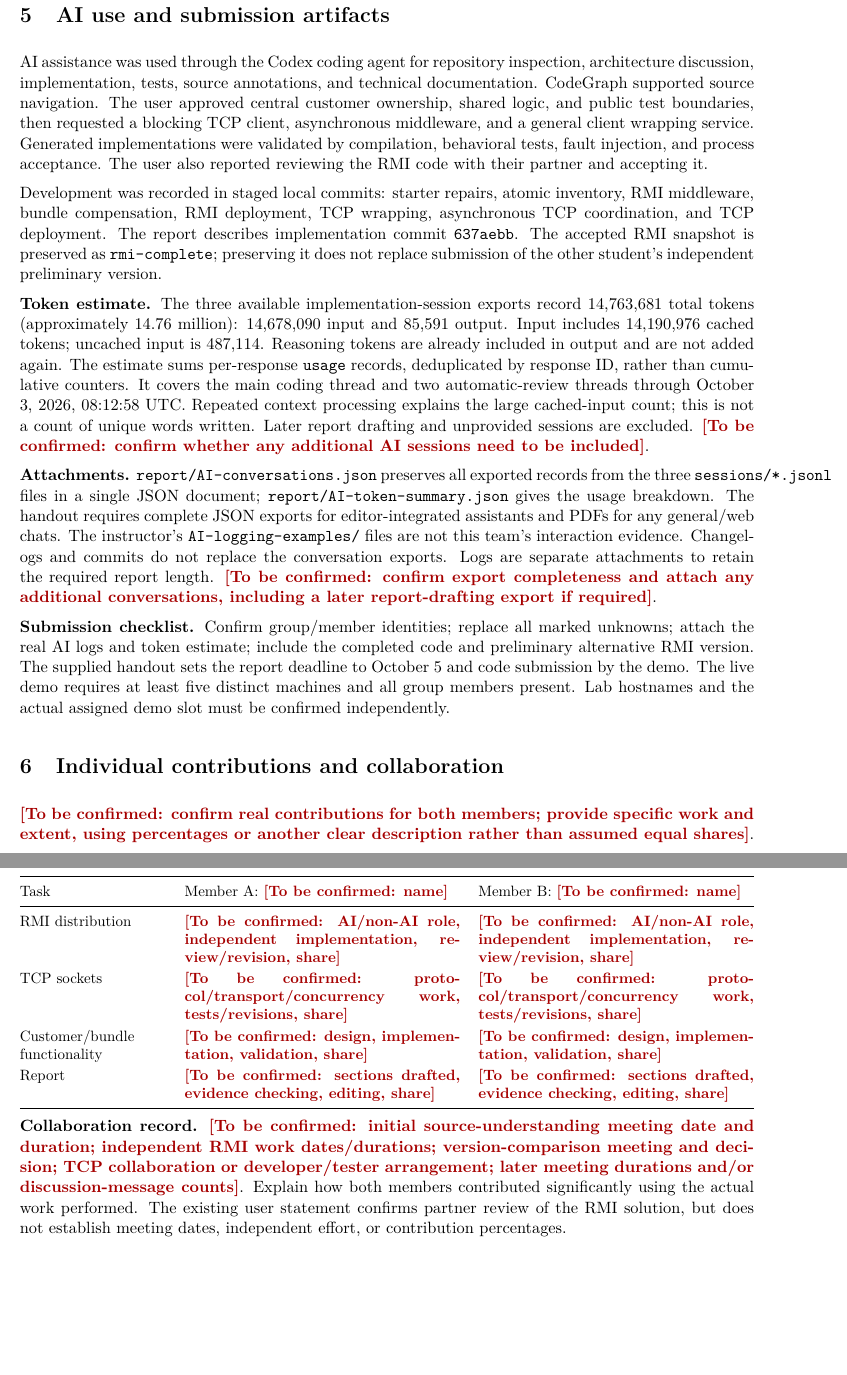
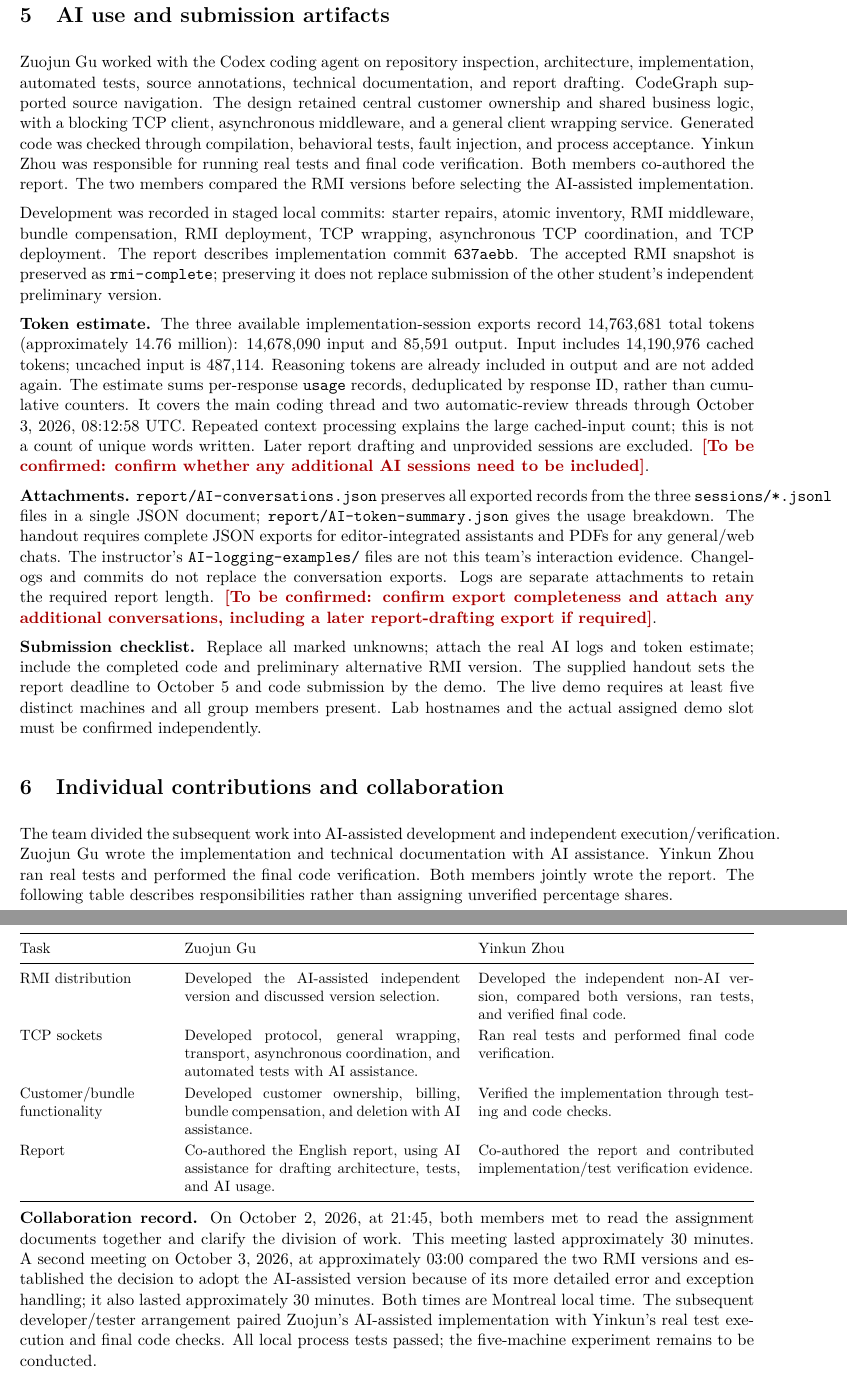
Before and after one commit to justinguqc/Comp512-PA1, a LaTeX document (report/PA1-report.tex): two parts of pages 7 and 8 of 8, joined at a grey line, cut so that both start at the same text, the shorter picture padded with empty space. Compiled offline with pdfLaTeX.

Commit message:
docs: confirm team contributions and collaboration in report

```diff
--- a/report/PA1-report.tex
+++ b/report/PA1-report.tex
@@ -222,13 +228,15 @@ do not establish successful deployment on five distinct physical machines.
 
 \newpage
 \section{AI use and submission artifacts}
-AI assistance was used through the Codex coding agent for repository inspection,
-architecture discussion, implementation, tests, source annotations, and technical
-documentation. CodeGraph supported source navigation. The user approved central customer
-ownership, shared logic, and public test boundaries, then requested a blocking TCP client,
-asynchronous middleware, and a general client wrapping service. Generated implementations
-were validated by compilation, behavioral tests, fault injection, and process acceptance.
-The user also reported reviewing the RMI code with their partner and accepting it.
+Zuojun Gu worked with the Codex coding agent on repository inspection, architecture,
+implementation, automated tests, source annotations, technical documentation, and report
+drafting. CodeGraph supported source navigation. The design retained central customer
+ownership and shared business logic, with a blocking TCP client, asynchronous middleware,
+and a general client wrapping service. Generated code was checked through compilation,
+behavioral tests, fault injection, and process acceptance. Yinkun Zhou was responsible
+for running real tests and final code verification. Both members co-authored the report.
+The two members compared the RMI
+versions before selecting the AI-assisted implementation.
 
 Development was recorded in staged local commits: starter repairs, atomic inventory,
 RMI middleware, bundle compensation, RMI deployment, TCP wrapping, asynchronous TCP
@@ -255,7 +263,7 @@ Changelogs and commits do not replace the conversation exports. Logs are separat
 attachments to retain the required report length. \pending{confirm export completeness
 and attach any additional conversations, including a later report-drafting export if required}.
 
-\textbf{Submission checklist.} Confirm group/member identities; replace all marked
+\textbf{Submission checklist.} Replace all marked
 unknowns; attach the real AI logs and token estimate; include the completed code and
 preliminary alternative RMI version. The supplied handout sets the report deadline to
 October 5 and code submission by the demo. The live demo requires at least five distinct
@@ -264,27 +272,33 @@ must be confirmed independently.
 
 \section{Individual contributions and collaboration}
 % This must remain the final report section, as required by the handout.
-\pending{confirm real contributions for both members; provide specific work and extent,
-using percentages or another clear description rather than assumed equal shares}.
+The team divided the subsequent work into AI-assisted development and independent
+execution/verification. Zuojun Gu wrote the implementation and technical documentation with AI
+assistance. Yinkun Zhou ran real tests and performed the final code verification.
+Both members jointly wrote the report.
+The following table describes responsibilities rather than assigning unverified
+percentage shares.
 
 {\small
 \renewcommand{\arraystretch}{1.2}
 \begin{tabularx}{\linewidth}{@{}p{0.20\linewidth}XX@{}}
 \toprule
-Task & Member A: \pending{name} & Member B: \pending{name}\\
+Task & Zuojun Gu & Yinkun Zhou\\
 \midrule
-RMI distribution & \pending{AI/non-AI role, independent implementation, review/revision, share} & \pending{AI/non-AI role, independent implementation, review/revision, share}\\
-TCP sockets & \pending{protocol/transport/concurrency work, tests/revisions, share} & \pending{protocol/transport/concurrency work, tests/revisions, share}\\
-Customer/bundle functionality & \pending{design, implementation, validation, share} & \pending{design, implementation, validation, share}\\
-Report & \pending{sections drafted, evidence checking, editing, share} & \pending{sections drafted, evidence checking, editing, share}\\
+RMI distribution & Developed the AI-assisted independent version and discussed version selection. & Developed the independent non-AI version, compared both versions, ran tests, and verified final code.\\
+TCP sockets & Developed protocol, general wrapping, transport, asynchronous coordination, and automated tests with AI assistance. & Ran real tests and performed final code verification.\\
+Customer/bundle functionality & Developed customer ownership, billing, bundle compensation, and deletion with AI assistance. & Verified the implementation through testing and code checks.\\
+Report & Co-authored the English report, using AI assistance for drafting architecture, tests, and AI usage. & Co-authored the report and contributed implementation/test verification evidence.\\
 \bottomrule
 \end{tabularx}}
 
-\textbf{Collaboration record.} \pending{initial source-understanding meeting date and
-duration; independent RMI work dates/durations; version-comparison meeting and decision;
-TCP collaboration or developer/tester arrangement; later meeting durations and/or
-discussion-message counts}. Explain how both members contributed significantly using
-the actual work performed. The existing user statement confirms partner review of the
-RMI solution, but does not establish meeting dates, independent effort, or contribution
-percentages.
+\textbf{Collaboration record.} On October 2, 2026, at 21:45, both members met to read
+the assignment documents together and clarify the division of work. This meeting lasted
+approximately 30 minutes. A second meeting
+on October 3, 2026, at approximately 03:00 compared the two RMI versions and established
+the decision to adopt the AI-assisted version because of its more detailed error and
+exception handling; it also lasted approximately 30 minutes. Both times are Montreal
+local time. The subsequent developer/tester arrangement paired Zuojun's
+AI-assisted implementation with Yinkun's real test execution and final code checks.
+All local process tests passed; the five-machine experiment remains to be conducted.
 \end{document}
```
Also changed, not shown: docs/CHANGELOG.md, report/README.md, report/PA1-report.tex (24 more changed lines).
